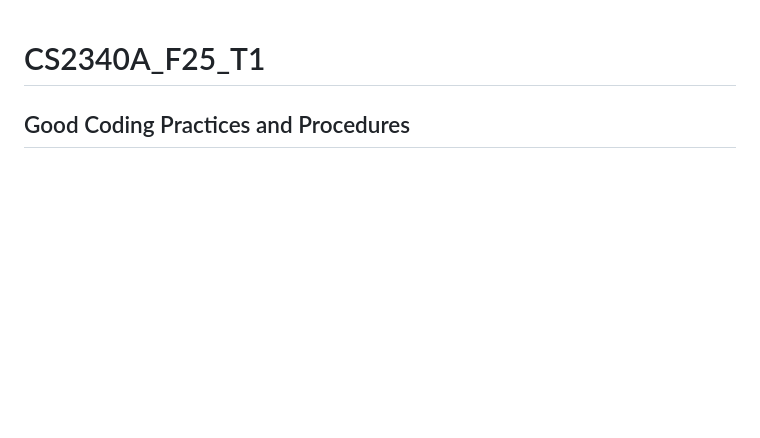
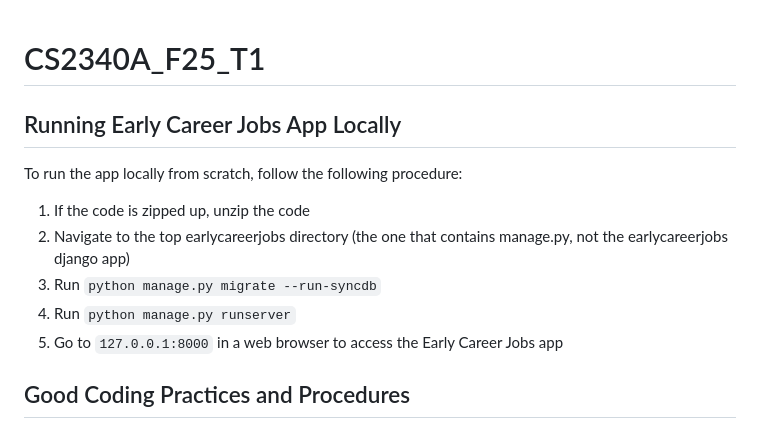
Before and after one commit to ddbracey04/CS2340A_F25_T1, a Markdown page: README.md, the part around the change. GitHub-like rendering; blank space fills up the shorter version.

Commit message:
Update README.md with setup instructions

```diff
--- a/README.md
+++ b/README.md
@@ -1,4 +1,12 @@
 # CS2340A_F25_T1
+
+## Running Early Career Jobs App Locally
+To run the app locally from scratch, follow the following procedure:
+1. If the code is zipped up, unzip the code
+2. Navigate to the top earlycareerjobs directory (the one that contains manage.py, not the earlycareerjobs django app)
+3. Run `python manage.py migrate --run-syncdb`
+4. Run `python manage.py runserver`
+5. Go to `127.0.0.1:8000` in a web browser to access the Early Career Jobs app
 
 ## Good Coding Practices and Procedures
 
```
